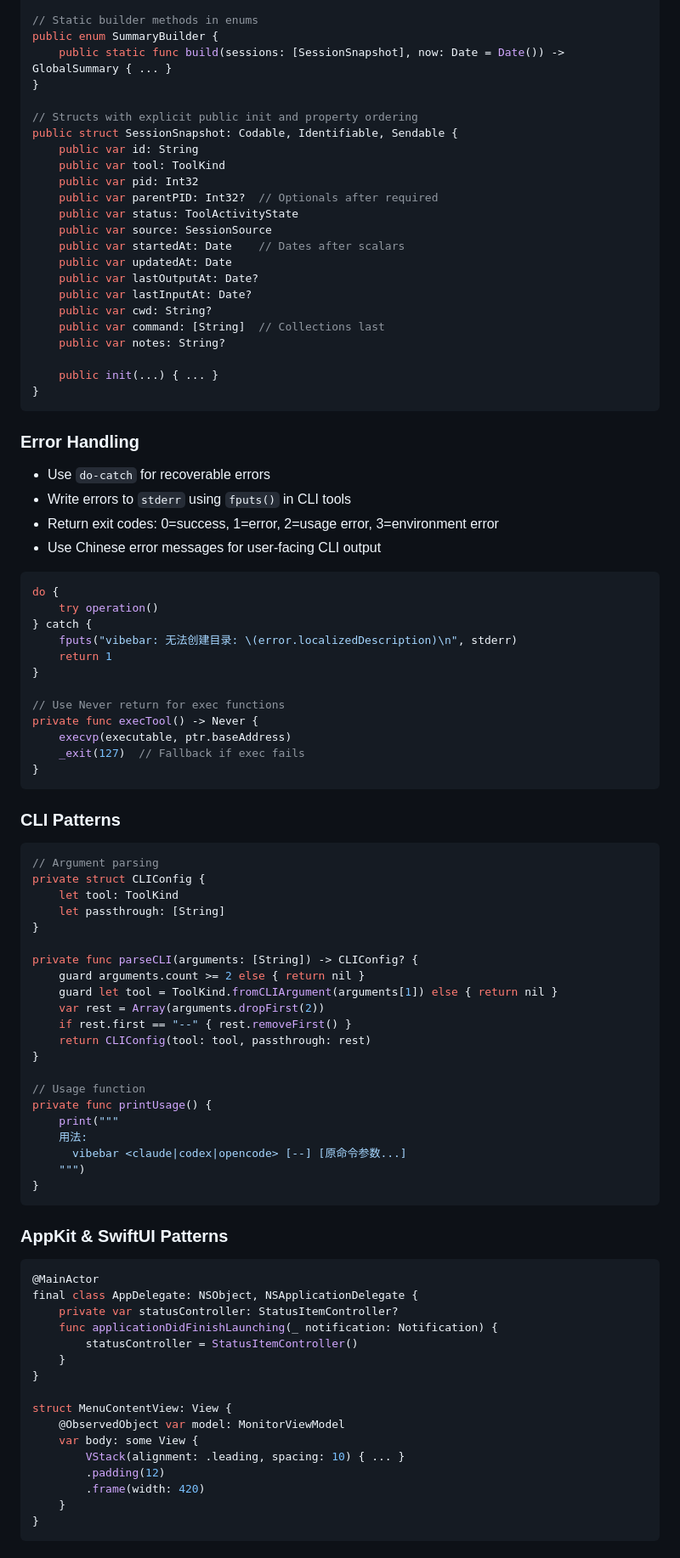
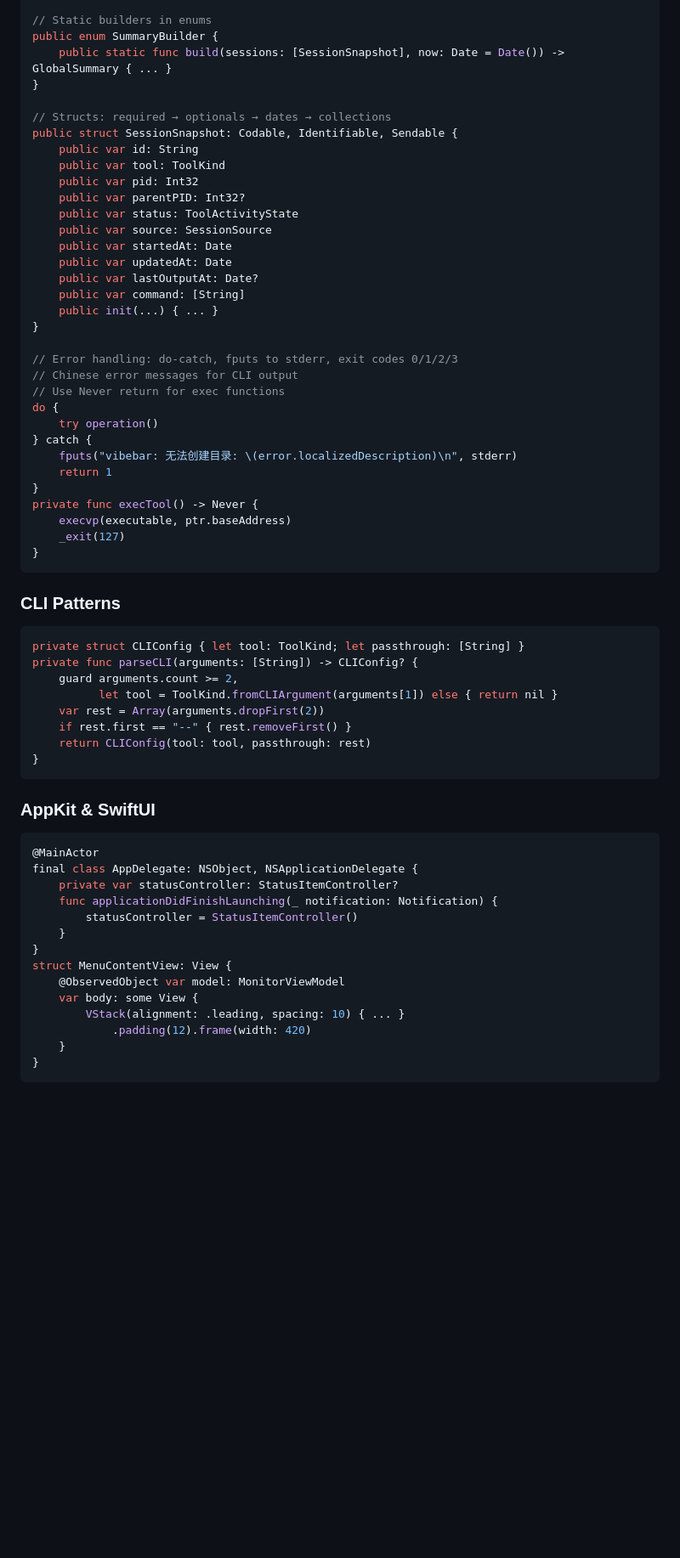
Before and after one commit to yelog/vibebar, a Markdown page: AGENTS.md, the part around one of its changes. Shown at 85% size. Drawn GitHub-style; blank space fills up the shorter version.

````diff
--- a/AGENTS.md
+++ b/AGENTS.md
@@ -80,77 +64,53 @@ public enum ToolKind: String, Codable, CaseIterable, Identifiable, Sendable {
 }
 
-// Static builder methods in enums
+// Static builders in enums
 public enum SummaryBuilder {
     public static func build(sessions: [SessionSnapshot], now: Date = Date()) -> GlobalSummary { ... }
 }
 
-// Structs with explicit public init and property ordering
+// Structs: required → optionals → dates → collections
 public struct SessionSnapshot: Codable, Identifiable, Sendable {
     public var id: String
     public var tool: ToolKind
     public var pid: Int32
-    public var parentPID: Int32?  // Optionals after required
+    public var parentPID: Int32?
     public var status: ToolActivityState
     public var source: SessionSource
-    public var startedAt: Date    // Dates after scalars
+    public var startedAt: Date
     public var updatedAt: Date
     public var lastOutputAt: Date?
-    public var lastInputAt: Date?
-    public var cwd: String?
-    public var command: [String]  // Collections last
-    public var notes: String?
-
+    public var command: [String]
     public init(...) { ... }
 }
-```
 
-### Error Handling
-- Use `do-catch` for recoverable errors
-- Write errors to `stderr` using `fputs()` in CLI tools
-- Return exit codes: 0=success, 1=error, 2=usage error, 3=environment error
-- Use Chinese error messages for user-facing CLI output
-
-```swift
+// Error handling: do-catch, fputs to stderr, exit codes 0/1/2/3
+// Chinese error messages for CLI output
+// Use Never return for exec functions
 do {
     try operation()
 } catch {
     fputs("vibebar: 无法创建目录: \(error.localizedDescription)\n", stderr)
     return 1
 }
-
-// Use Never return for exec functions
 private func execTool() -> Never {
     execvp(executable, ptr.baseAddress)
-    _exit(127)  // Fallback if exec fails
+    _exit(127)
 }
 ```
 
 ### CLI Patterns
 ```swift
-// Argument parsing
-private struct CLIConfig {
-    let tool: ToolKind
-    let passthrough: [String]
-}
-
+private struct CLIConfig { let tool: ToolKind; let passthrough: [String] }
 private func parseCLI(arguments: [String]) -> CLIConfig? {
-    guard arguments.count >= 2 else { return nil }
-    guard let tool = ToolKind.fromCLIArgument(arguments[1]) else { return nil }
+    guard arguments.count >= 2,
+          let tool = ToolKind.fromCLIArgument(arguments[1]) else { return nil }
     var rest = Array(arguments.dropFirst(2))
     if rest.first == "--" { rest.removeFirst() }
     return CLIConfig(tool: tool, passthrough: rest)
 }
-
-// Usage function
-private func printUsage() {
-    print("""
-    用法:
-      vibebar <claude|codex|opencode> [--] [原命令参数...]
-    """)
-}
 ```
 
-### AppKit & SwiftUI Patterns
+### AppKit & SwiftUI
 ```swift
 @MainActor
 final class AppDelegate: NSObject, NSApplicationDelegate {
@@ -159,13 +119,11 @@ final class AppDelegate: NSObject, NSApplicationDelegate {
         statusController = StatusItemController()
     }
 }
-
 struct MenuContentView: View {
     @ObservedObject var model: MonitorViewModel
     var body: some View {
         VStack(alignment: .leading, spacing: 10) { ... }
-        .padding(12)
-        .frame(width: 420)
+            .padding(12).frame(width: 420)
     }
 }
 ```
````
Also changed, not shown: other parts of AGENTS.md (+40 -113 lines).
